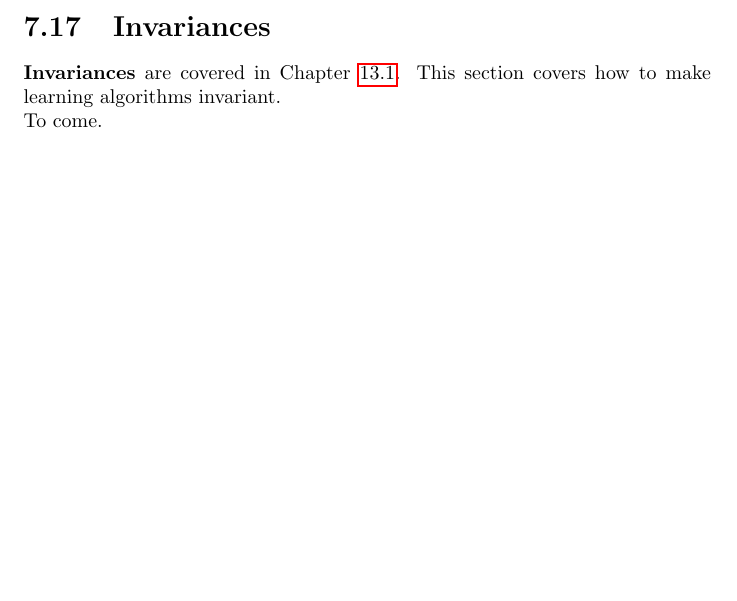
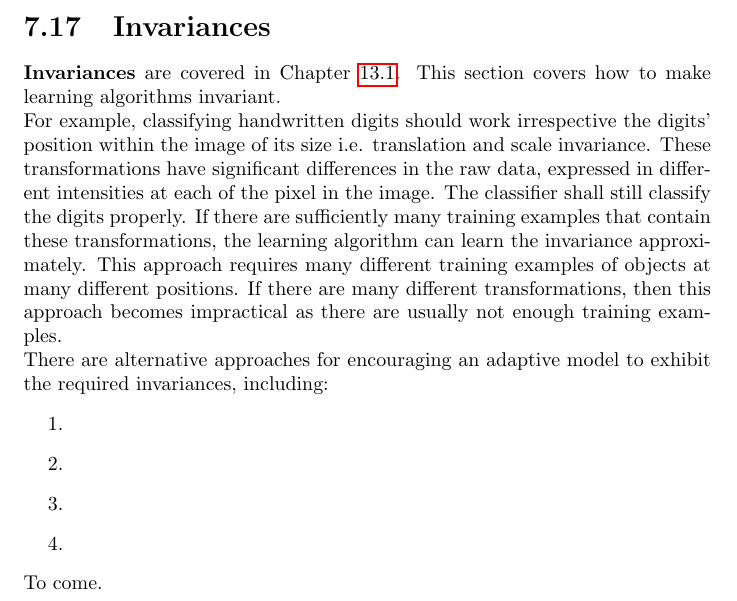
Before and after one commit to karimif/ai_notes, a LaTeX thesis (notes.tex): part of page 50 of 81, cut so that both start at the same text, the shorter picture padded with empty space. Compiled offline with pdfLaTeX.

Commit message:
New invariances introduction

```diff
--- a/notes.tex
+++ b/notes.tex
@@ -2125,8 +2125,21 @@ HMMs are used for example in {\bf localization} and {\bf tracking} which is cove
 
 \section{Invariances}
 \label{chapter:invariances}
-{\bf Invariances} are covered in Chapter~\ref{chapter:cvinvariances}. This section covers how to make learning algorithms invariant.
-\\
+{\bf Invariances} are covered in Chapter~\ref{chapter:cvinvariances}. This section covers how to make learning algorithms invariant. \\
+For example, classifying handwritten digits should work irrespective the digits' position within the image of its size i.e. translation and scale invariance.
+These transformations have significant differences in the raw data, expressed in different intensities at each of the pixel in the image.
+The classifier shall still classify the digits properly.
+If there are sufficiently many training examples that contain these transformations, the learning algorithm can learn the invariance approximately.
+This approach requires many different training examples of objects at many different positions.
+If there are many different transformations, then this approach becomes impractical as there are usually not enough training examples. \\
+There are alternative approaches for encouraging an adaptive model to exhibit the required invariances, including:
+\begin{enumerate}
+\item
+\item
+\item
+\item
+\end{enumerate}
+
 To come.
 
 
```
